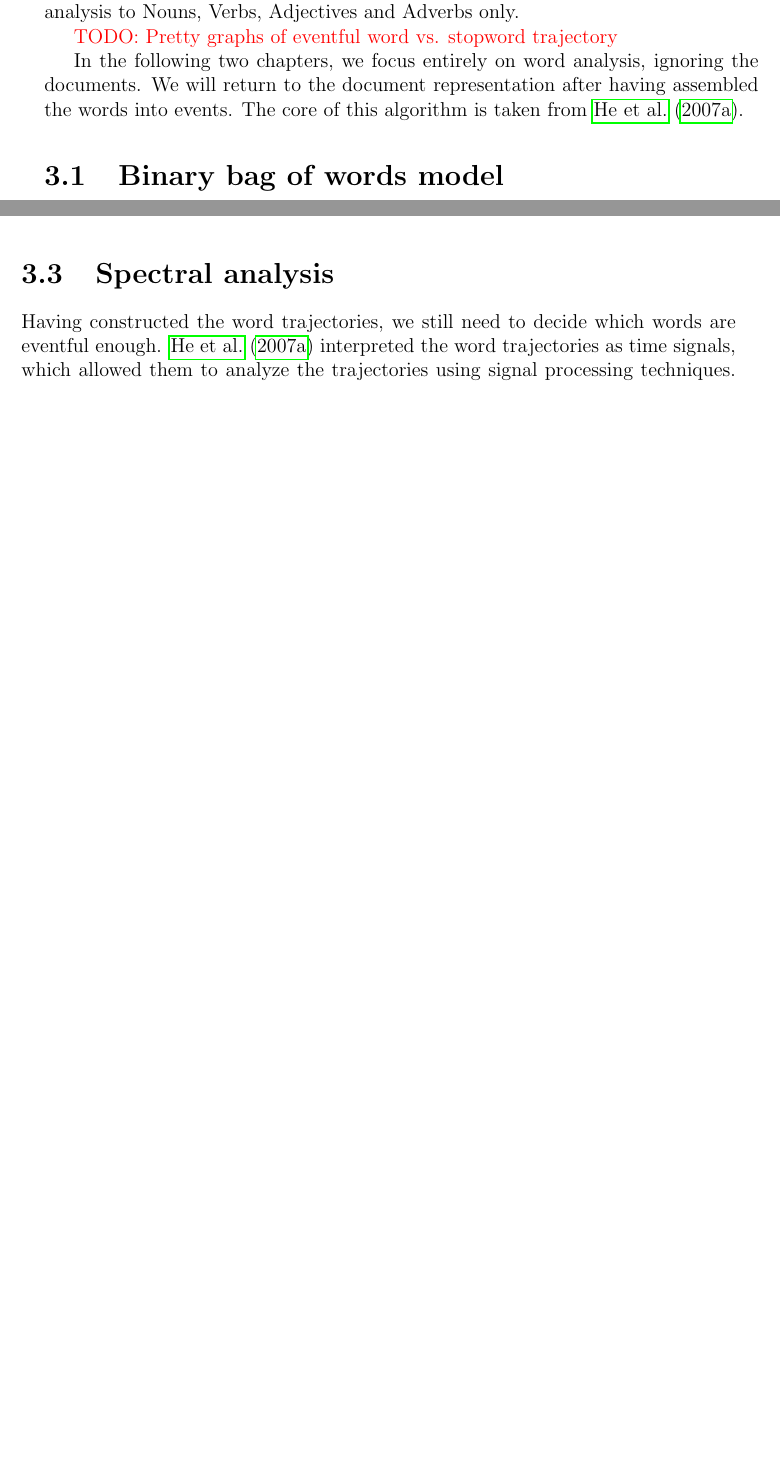
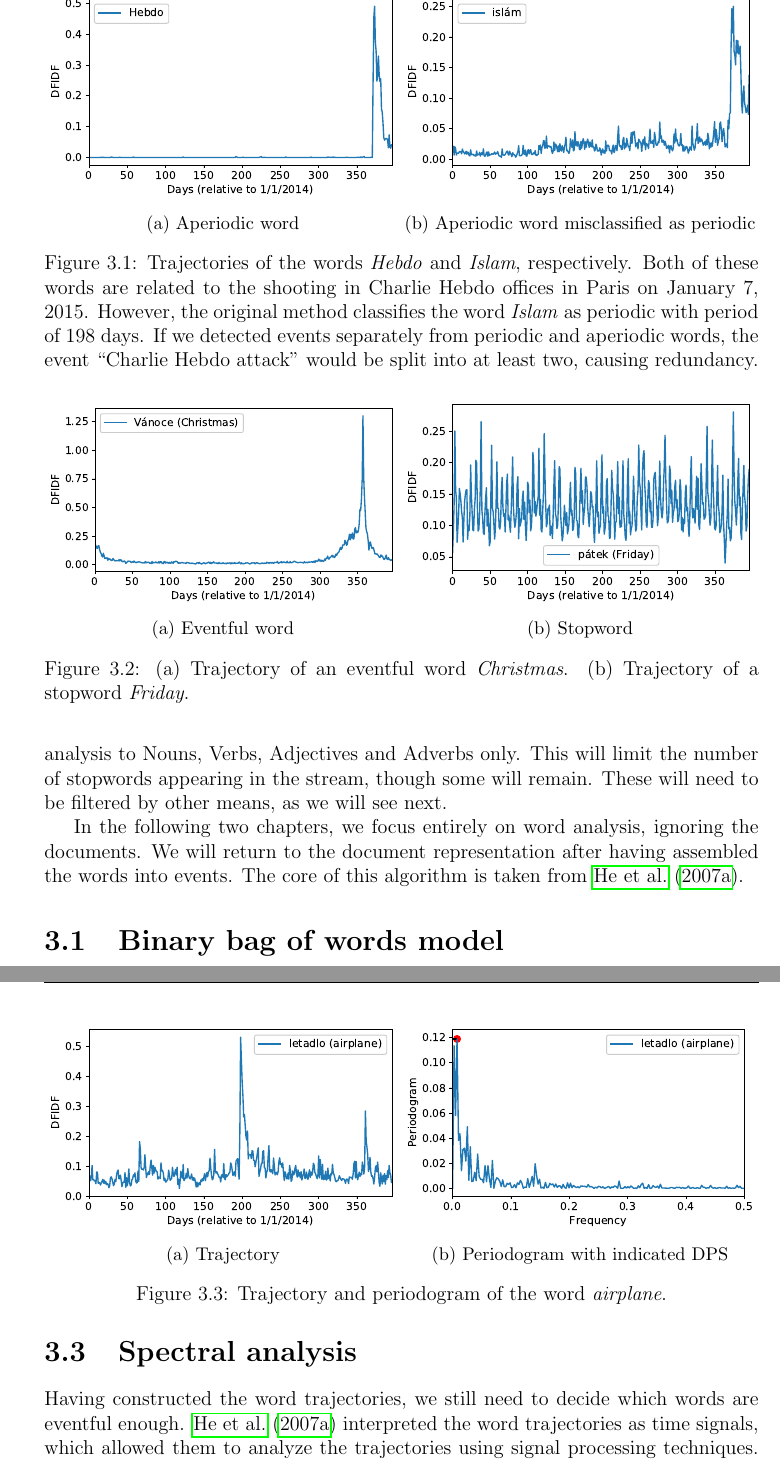
Before and after one commit to tomaskala/bachelor-thesis, a LaTeX thesis (Thesis/Thesis.tex, which reads Thesis/tex/chapters/word_feature_analysis.tex): two parts of pages 14 and 15 of 43 before the commit and two parts of pages 14 and 16 of 43 after it, joined at a grey line, cut at the place of the change, the shorter picture padded with empty space. Compiled offline with pdfLaTeX.

Commit message:
Added graphs to word level analysis chapter

```diff
--- a/Thesis/Thesis.tex
+++ b/Thesis/Thesis.tex
@@ -5,6 +5,8 @@
 \usepackage[a4paper,width=150mm,top=25mm,bottom=25mm,bindingoffset=6mm]{geometry}
 \usepackage{graphicx}
 \graphicspath{ {images/} }
+
+\usepackage{epstopdf}
 
 \usepackage[authoryear,round]{natbib}
 \bibliographystyle{abbrvnat}
@@ -30,6 +32,7 @@
 \usepackage{caption}
 \usepackage{booktabs}
 \usepackage{color}
+\usepackage{subcaption}
 
 
 %% Definitions %%
--- a/Thesis/tex/chapters/word_feature_analysis.tex
+++ b/Thesis/tex/chapters/word_feature_analysis.tex
@@ -4,16 +4,47 @@ Here we work with the assumption that an event can be detected by observing the
 
 \cite{event-detection} also distinguished between periodic and aperiodic words, where periodic words are mentioned with a certain period (these words are related for example to sport matches played every weekend, weather forecasts reported every day, etc.) They divided the words into two groups by their periodicity, and detected events from each group separately. However, during our evaluation, some word periodicities were misclassified. This would cause an event represented by those words to be split into a ``periodic part'' and an ``aperiodic part''. Therefore, we detect events from all ``eventful'' words at once, and examine the periodicities of the events later on.
 
-{\color{red} TODO: Some example of a misclassified word}
+\begin{figure}
+\centering
+\begin{subfigure}{.5\textwidth}
+  \centering
+  \includegraphics[width=\linewidth]{21255}  % Hebdo
+  \caption{Aperiodic word}
+  \label{fig:hebdo}
+\end{subfigure}%
+\begin{subfigure}{.5\textwidth}
+  \centering
+  \includegraphics[width=\linewidth]{84055}  % islam
+  \caption{Aperiodic word misclassified as periodic}
+  \label{fig:islam}
+\end{subfigure}
+\caption{Trajectories of the words \textit{Hebdo} and \textit{Islam}, respectively. Both of these words are related to the shooting in Charlie Hebdo offices in Paris on January 7, 2015. However, the original method classifies the word \textit{Islam} as periodic with period of 198 days. If we detected events separately from periodic and aperiodic words, the event ``Charlie Hebdo attack'' would be split into at least two, causing redundancy.}
+\end{figure}
+
 
 At first, we will construct a trajectory of each word --- a measure of word frequency over time. Then, we will apply signal processing techniques which will be used to determine the eventness of each word. The same techniques will be later used to determine the event periodicities in \autoref{chap:document-retrieval}. Once we have a notion of word eventness, we will extract a small subset of words to be considered for further analysis, and discard the rest.
 
 These word trajectories will then be examined for so called ``bursts'' in frequency, where a word would suddenly start appearing in a large number of documents during a short time period. Should a number of words appear in similar documents with overlapping bursts, it may be an indicator that an event worthy of attention occurred.
 
 One thing to note is that the frequency of a word is, by itself, not a good indicator of a word importance.
-Stopwords appearing in most documents, such as conjunctions, prepositions, etc. do not carry any information and should be ignored. Therefore, we will utilize the parts of speech tagging performed earlier and limit our analysis to Nouns, Verbs, Adjectives and Adverbs only.
+Stopwords appearing in most documents, such as conjunctions, prepositions, etc. do not carry any information and should be ignored. Therefore, we will utilize the parts of speech tagging performed earlier and limit our analysis to Nouns, Verbs, Adjectives and Adverbs only. This will limit the number of stopwords appearing in the stream, though some will remain. These will need to be filtered by other means, as we will see next.
 
-{\color{red} TODO: Pretty graphs of eventful word vs. stopword trajectory}
+\begin{figure}
+\centering
+\begin{subfigure}{.5\textwidth}
+  \centering
+  \includegraphics[width=\linewidth]{60141}  % Vanoce
+  \caption{Eventful word}
+  \label{fig:vanoce}
+\end{subfigure}%
+\begin{subfigure}{.5\textwidth}
+  \centering
+  \includegraphics[width=\linewidth]{116963}  % patek
+  \caption{Stopword}
+  \label{fig:patek}
+\end{subfigure}
+\caption{(a) Trajectory of an eventful word \textit{Christmas}. (b) Trajectory of a stopword \textit{Friday}.}
+\end{figure}
 
 In the following two chapters, we focus entirely on word analysis, ignoring the documents. We will return to the document representation after having assembled the words into events. The core of this algorithm is taken from \cite{event-detection}.
 
@@ -98,3 +125,19 @@ To measure the overall signal power, we define the dominant power spectrum of th
+\begin{figure}
+\centering
+\begin{subfigure}{.5\textwidth}
+  \centering
+  \includegraphics[width=\linewidth]{91143}  % letadlo
+  \caption{Trajectory}
+  \label{fig:letadlo}
+\end{subfigure}%
+\begin{subfigure}{.5\textwidth}
+  \centering
+  \includegraphics[width=\linewidth]{91143_periodogram}  % letadlo periodogram
+  \caption{Periodogram with indicated DPS}
+  \label{fig:letadlo-periodogram}
+\end{subfigure}
+\caption{Trajectory and periodogram of the word \textit{airplane}.}
+\end{figure}
 
 Finally, \cite{event-detection} define the set of all eventful words (EW) as those words whose trajectory signal is powerful enough. This corresponds to their occurrence in a large number of documents in a noiseless pattern:
 
```
Also changed, not shown: Thesis/images/116963.eps (added), Thesis/images/21255.eps (added), Thesis/images/60141.eps (added), Thesis/images/84055.eps (added), Thesis/images/91143.eps (added), Thesis/images/91143_periodogram.eps (added), Thesis/images/graph.png (deleted), Thesis/tex/chapters/word_feature_analysis.tex (14 more changed lines).
